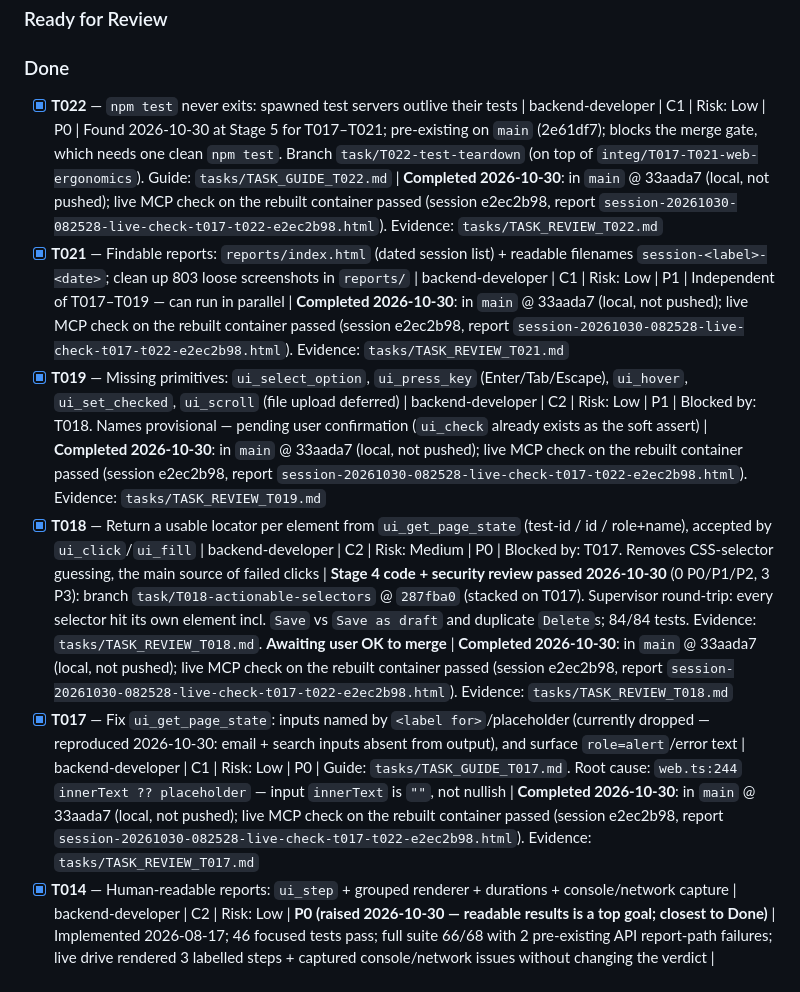
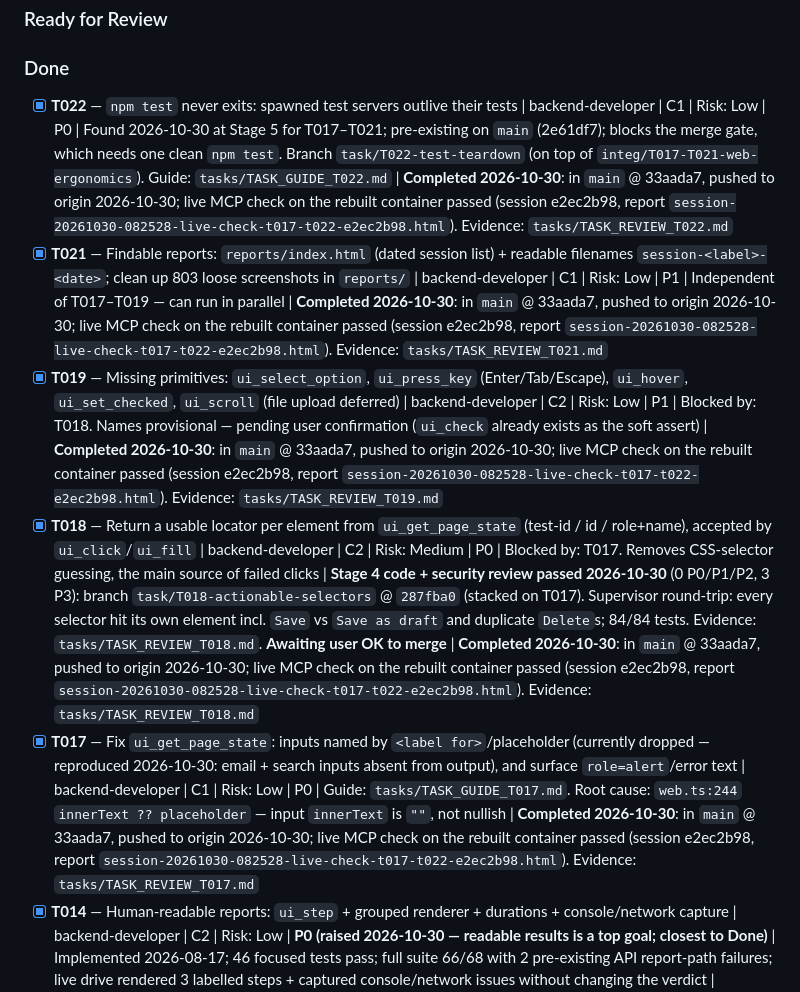
Before and after one commit to thunderkds/easy-ui-mcp, a Markdown page: PROJECT_KANBAN.md, the part around the change. Drawn GitHub-style.

Commit message:
docs: record T017-T022 pushed to origin
Co-Authored-By: Claude Opus 5.5 <noreply@anthropic.com>
Claude-Session: https://claude.ai/code/session_012m6hzJmt1kmijqZYdhRVTG

```diff
--- a/PROJECT_KANBAN.md
+++ b/PROJECT_KANBAN.md
@@ -18,11 +18,11 @@
 
 
 ### Done
-- [x] **T022** — `npm test` never exits: spawned test servers outlive their tests | backend-developer | C1 | Risk: Low | P0 | Found 2026-10-30 at Stage 5 for T017–T021; pre-existing on `main` (2e61df7); blocks the merge gate, which needs one clean `npm test`. Branch `task/T022-test-teardown` (on top of `integ/T017-T021-web-ergonomics`). Guide: `tasks/TASK_GUIDE_T022.md` | **Completed 2026-10-30**: in `main` @ 33aada7 (local, not pushed); live MCP check on the rebuilt container passed (session e2ec2b98, report `session-20261030-082528-live-check-t017-t022-e2ec2b98.html`). Evidence: `tasks/TASK_REVIEW_T022.md`
-- [x] **T021** — Findable reports: `reports/index.html` (dated session list) + readable filenames `session-<label>-<date>`; clean up 803 loose screenshots in `reports/` | backend-developer | C1 | Risk: Low | P1 | Independent of T017–T019 — can run in parallel | **Completed 2026-10-30**: in `main` @ 33aada7 (local, not pushed); live MCP check on the rebuilt container passed (session e2ec2b98, report `session-20261030-082528-live-check-t017-t022-e2ec2b98.html`). Evidence: `tasks/TASK_REVIEW_T021.md`
-- [x] **T019** — Missing primitives: `ui_select_option`, `ui_press_key` (Enter/Tab/Escape), `ui_hover`, `ui_set_checked`, `ui_scroll` (file upload deferred) | backend-developer | C2 | Risk: Low | P1 | Blocked by: T018. Names provisional — pending user confirmation (`ui_check` already exists as the soft assert) | **Completed 2026-10-30**: in `main` @ 33aada7 (local, not pushed); live MCP check on the rebuilt container passed (session e2ec2b98, report `session-20261030-082528-live-check-t017-t022-e2ec2b98.html`). Evidence: `tasks/TASK_REVIEW_T019.md`
-- [x] **T018** — Return a usable locator per element from `ui_get_page_state` (test-id / id / role+name), accepted by `ui_click`/`ui_fill` | backend-developer | C2 | Risk: Medium | P0 | Blocked by: T017. Removes CSS-selector guessing, the main source of failed clicks | **Stage 4 code + security review passed 2026-10-30** (0 P0/P1/P2, 3 P3): branch `task/T018-actionable-selectors` @ `287fba0` (stacked on T017). Supervisor round-trip: every selector hit its own element incl. `Save` vs `Save as draft` and duplicate `Delete`s; 84/84 tests. Evidence: `tasks/TASK_REVIEW_T018.md`. **Awaiting user OK to merge** | **Completed 2026-10-30**: in `main` @ 33aada7 (local, not pushed); live MCP check on the rebuilt container passed (session e2ec2b98, report `session-20261030-082528-live-check-t017-t022-e2ec2b98.html`). Evidence: `tasks/TASK_REVIEW_T018.md`
-- [x] **T017** — Fix `ui_get_page_state`: inputs named by `<label for>`/placeholder (currently dropped — reproduced 2026-10-30: email + search inputs absent from output), and surface `role=alert`/error text | backend-developer | C1 | Risk: Low | P0 | Guide: `tasks/TASK_GUIDE_T017.md`. Root cause: `web.ts:244` `innerText ?? placeholder` — input `innerText` is `""`, not nullish | **Completed 2026-10-30**: in `main` @ 33aada7 (local, not pushed); live MCP check on the rebuilt container passed (session e2ec2b98, report `session-20261030-082528-live-check-t017-t022-e2ec2b98.html`). Evidence: `tasks/TASK_REVIEW_T017.md`
+- [x] **T022** — `npm test` never exits: spawned test servers outlive their tests | backend-developer | C1 | Risk: Low | P0 | Found 2026-10-30 at Stage 5 for T017–T021; pre-existing on `main` (2e61df7); blocks the merge gate, which needs one clean `npm test`. Branch `task/T022-test-teardown` (on top of `integ/T017-T021-web-ergonomics`). Guide: `tasks/TASK_GUIDE_T022.md` | **Completed 2026-10-30**: in `main` @ 33aada7, pushed to origin 2026-10-30; live MCP check on the rebuilt container passed (session e2ec2b98, report `session-20261030-082528-live-check-t017-t022-e2ec2b98.html`). Evidence: `tasks/TASK_REVIEW_T022.md`
+- [x] **T021** — Findable reports: `reports/index.html` (dated session list) + readable filenames `session-<label>-<date>`; clean up 803 loose screenshots in `reports/` | backend-developer | C1 | Risk: Low | P1 | Independent of T017–T019 — can run in parallel | **Completed 2026-10-30**: in `main` @ 33aada7, pushed to origin 2026-10-30; live MCP check on the rebuilt container passed (session e2ec2b98, report `session-20261030-082528-live-check-t017-t022-e2ec2b98.html`). Evidence: `tasks/TASK_REVIEW_T021.md`
+- [x] **T019** — Missing primitives: `ui_select_option`, `ui_press_key` (Enter/Tab/Escape), `ui_hover`, `ui_set_checked`, `ui_scroll` (file upload deferred) | backend-developer | C2 | Risk: Low | P1 | Blocked by: T018. Names provisional — pending user confirmation (`ui_check` already exists as the soft assert) | **Completed 2026-10-30**: in `main` @ 33aada7, pushed to origin 2026-10-30; live MCP check on the rebuilt container passed (session e2ec2b98, report `session-20261030-082528-live-check-t017-t022-e2ec2b98.html`). Evidence: `tasks/TASK_REVIEW_T019.md`
+- [x] **T018** — Return a usable locator per element from `ui_get_page_state` (test-id / id / role+name), accepted by `ui_click`/`ui_fill` | backend-developer | C2 | Risk: Medium | P0 | Blocked by: T017. Removes CSS-selector guessing, the main source of failed clicks | **Stage 4 code + security review passed 2026-10-30** (0 P0/P1/P2, 3 P3): branch `task/T018-actionable-selectors` @ `287fba0` (stacked on T017). Supervisor round-trip: every selector hit its own element incl. `Save` vs `Save as draft` and duplicate `Delete`s; 84/84 tests. Evidence: `tasks/TASK_REVIEW_T018.md`. **Awaiting user OK to merge** | **Completed 2026-10-30**: in `main` @ 33aada7, pushed to origin 2026-10-30; live MCP check on the rebuilt container passed (session e2ec2b98, report `session-20261030-082528-live-check-t017-t022-e2ec2b98.html`). Evidence: `tasks/TASK_REVIEW_T018.md`
+- [x] **T017** — Fix `ui_get_page_state`: inputs named by `<label for>`/placeholder (currently dropped — reproduced 2026-10-30: email + search inputs absent from output), and surface `role=alert`/error text | backend-developer | C1 | Risk: Low | P0 | Guide: `tasks/TASK_GUIDE_T017.md`. Root cause: `web.ts:244` `innerText ?? placeholder` — input `innerText` is `""`, not nullish | **Completed 2026-10-30**: in `main` @ 33aada7, pushed to origin 2026-10-30; live MCP check on the rebuilt container passed (session e2ec2b98, report `session-20261030-082528-live-check-t017-t022-e2ec2b98.html`). Evidence: `tasks/TASK_REVIEW_T017.md`
 - [x] **T014** — Human-readable reports: `ui_step` + grouped renderer + durations + console/network capture | backend-developer | C2 | Risk: Low | **P0 (raised 2026-10-30 — readable results is a top goal; closest to Done)** | Implemented 2026-08-17; 46 focused tests pass; full suite 66/68 with 2 pre-existing API report-path failures; live drive rendered 3 labelled steps + captured console/network issues without changing the verdict | **Completed 2026-10-30**: user approved readability; responsiveness evidence filled (P3 follow-up: long text overflows its card). Code was merged to main via PR #3 on 2026-08-17
 - [x] **T016** — Vendor the current Supervisor harness snapshot with integrity verification | common-infrastructure | C2 | Risk: Medium | P1 | Local reference only: focused integrity + T015 mapping tests and build pass; credential scan clean; remote T016 branch intentionally removed 2026-08-27
 - [x] **T015** — Codex mapping reference for the current Claude Code kit | common-infrastructure | C1 | Risk: Low | P1 | Completed: 2026-08-25; focused test and build pass; environment-blocked full-suite result disclosed in `tasks/TASK_REVIEW_T015.md` and accepted by user direction
```
Also changed, not shown: memory/MEMORY.md (+1 -1 lines).
